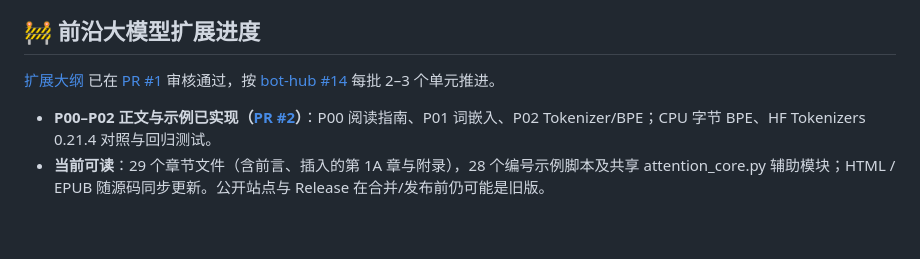
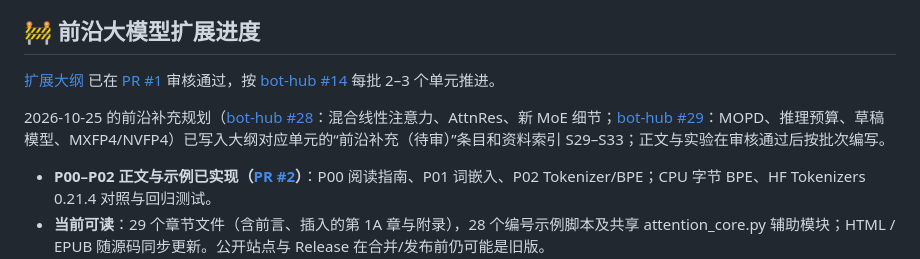
Before and after one commit to cluster1900/zero2llm, a Markdown page: README.md, the part around the change. GitHub-like rendering; blank space fills up the shorter version.

Commit message:
docs(outline): frontier additions for #28 and #29 + sources S29–S33 (#26)
Co-authored-by: cluster1900 <cluster1900@users.noreply.github.com>

```diff
--- a/README.md
+++ b/README.md
@@ -15,6 +15,8 @@
 ## 🚧 前沿大模型扩展进度
 
 [扩展大纲](docs/expansion-outline.md) 已在 [PR #1](https://github.com/cluster1900/zero2llm/pull/1) 审核通过，按 [bot-hub #14](https://github.com/cluster1900/bot-hub/issues/14) 每批 2–3 个单元推进。
+
+2026-10-25 的前沿补充规划（[bot-hub #28](https://github.com/cluster1900/bot-hub/issues/28)：混合线性注意力、AttnRes、新 MoE 细节；[bot-hub #29](https://github.com/cluster1900/bot-hub/issues/29)：MOPD、推理预算、草稿模型、MXFP4/NVFP4）已写入大纲对应单元的“前沿补充（待审）”条目和资料索引 S29–S33；正文与实验在审核通过后按批次编写。
 
 - **P00–P02 正文与示例已实现（[PR #2](https://github.com/cluster1900/zero2llm/pull/2)）**：P00 阅读指南、P01 词嵌入、P02 Tokenizer/BPE；CPU 字节 BPE、HF Tokenizers 0.21.4 对照与回归测试。
 - **当前可读**：29 个章节文件（含前言、插入的第 1A 章与附录），28 个编号示例脚本及共享 attention_core.py 辅助模块；HTML / EPUB 随源码同步更新。公开站点与 Release 在合并/发布前仍可能是旧版。
```
Also changed, not shown: docs/expansion-outline.md (+14 -0 lines).
